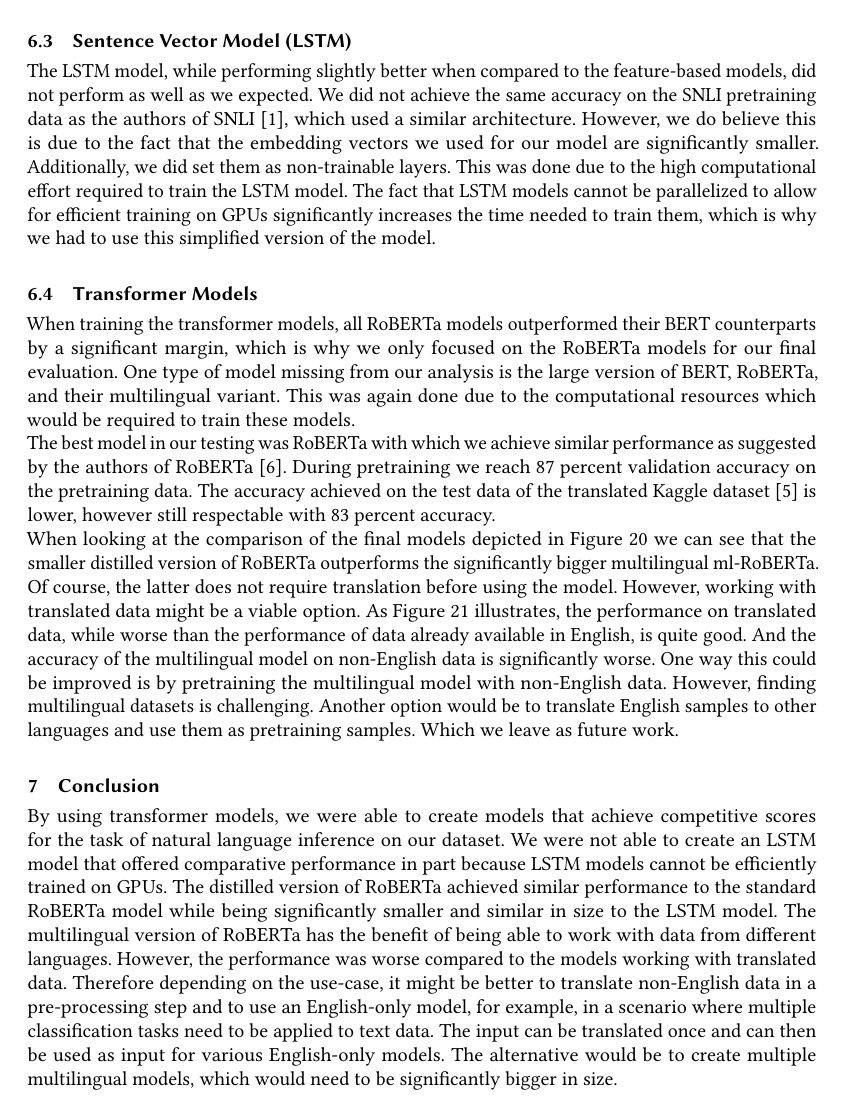
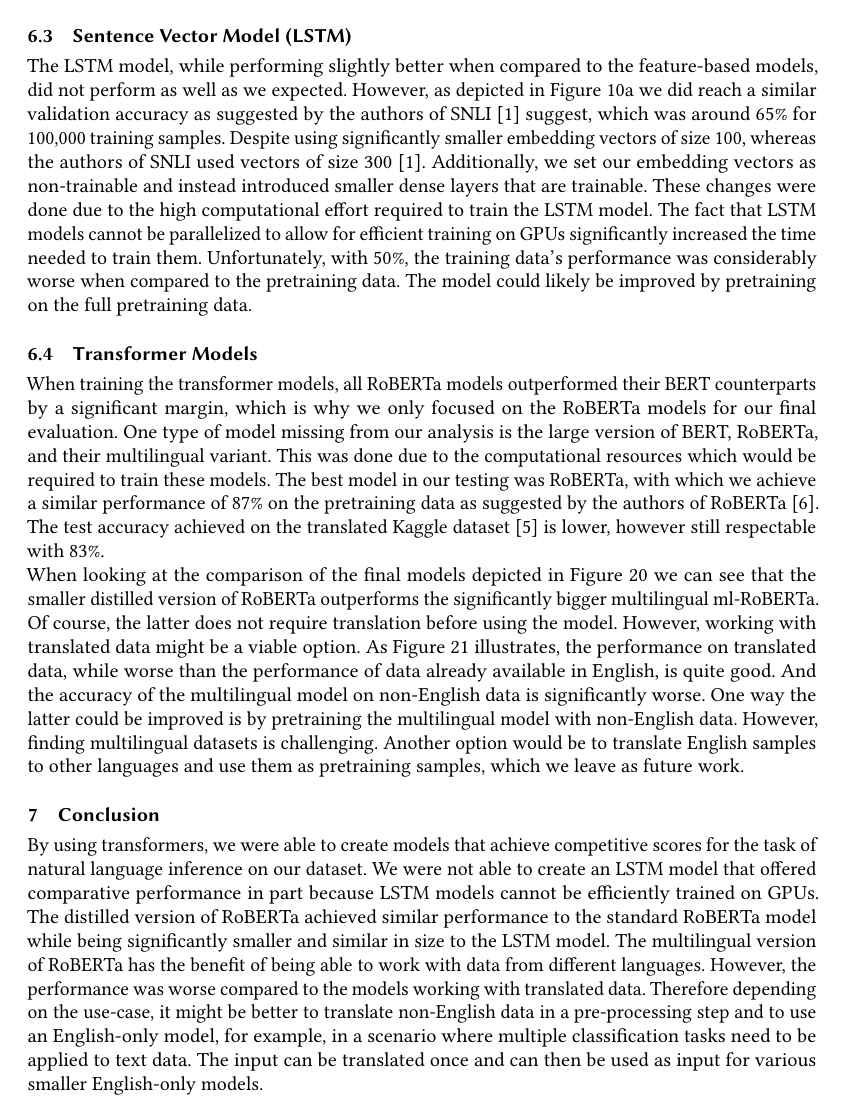
Before and after one commit to lukas-jkl/nli-text-mining-project, a LaTeX paper (report/report.tex): part of page 18 of 19, cut so that both start at the same text. Compiled offline with pdfLaTeX.

Commit message:
Finalize report

```diff
--- a/report/report.tex
+++ b/report/report.tex
@@ -673,21 +673,22 @@
 The more simple feature-based models delivered respectable performance and performed significantly better than the random guessing baseline based on the label distribution. They were able to detect entailment and contradiction specifically well with f1-scores around 0.5 for those labels. In contrast, the f1-score for the label neutral was more close to random guessing.
 
 \subsection{Sentence Vector Model (LSTM)}
-The LSTM model, while performing slightly better when compared to the feature-based models, did not perform as well as we expected. We did not achieve the same accuracy on the SNLI pretraining data as the authors of SNLI~\cite{snli-bowman2015}, which used a similar architecture. However, we do believe this is due to the fact that the embedding vectors we used for our model are significantly smaller. Additionally, we did set them as non-trainable layers. This was done due to the high computational effort required to train the LSTM model. The fact that LSTM models cannot be parallelized to allow for efficient training on GPUs significantly increases the time needed to train them, which is why we had to use this simplified version of the model.
+The LSTM model, while performing slightly better when compared to the feature-based models, did not perform as well as we expected.
+However, as depicted in Figure~\ref{fig:lstm_model_pretrain} we did reach a similar validation accuracy as suggested by the authors of SNLI~\cite{snli-bowman2015} suggest, which was around 65\% for 100,000 training samples. Despite using significantly smaller embedding vectors of size 100, whereas the authors of SNLI used vectors of size 300~\cite{snli-bowman2015}. Additionally, we set our embedding vectors as non-trainable and instead introduced smaller dense layers that are trainable. These changes were done due to the high computational effort required to train the LSTM model. The fact that LSTM models cannot be parallelized to allow for efficient training on GPUs significantly increased the time needed to train them. Unfortunately, with 50\%, the training data's performance was considerably worse when compared to the pretraining data. The model could likely be improved by pretraining on the full pretraining data.
+
 
 \subsection{Transformer Models}
-When training the transformer models, all RoBERTa models outperformed their BERT counterparts by a significant margin, which is why we only focused on the RoBERTa models for our final evaluation. One type of model missing from our analysis is the large version of BERT, RoBERTa, and their multilingual variant. This was again done due to the computational resources which would be required to train these models. \\
-The best model in our testing was RoBERTa with which we achieve similar performance as suggested by the authors of RoBERTa~\cite{roberta-liu2019}. During pretraining we reach 87 percent validation accuracy on the pretraining data.
-The accuracy achieved on the test data of the translated Kaggle dataset~\cite{kaggle-dataset} is lower, however still respectable with 83 percent accuracy. \\
+When training the transformer models, all RoBERTa models outperformed their BERT counterparts by a significant margin, which is why we only focused on the RoBERTa models for our final evaluation. One type of model missing from our analysis is the large version of BERT, RoBERTa, and their multilingual variant. This was done due to the computational resources which would be required to train these models.
+The best model in our testing was RoBERTa, with which we achieve a similar performance of 87\% on the pretraining data as suggested by the authors of RoBERTa~\cite{roberta-liu2019}.
+The test accuracy achieved on the translated Kaggle dataset~\cite{kaggle-dataset} is lower, however still respectable with 83\%. \\
 When looking at the comparison of the final models depicted in Figure~\ref{fig:test_accuracy_vs_model_size} we can see that the smaller distilled version of RoBERTa outperforms the significantly bigger multilingual ml-RoBERTa. Of course, the latter does not require translation before using the model.
-However, working with translated data might be a viable option. As Figure~\ref{fig:test_accuracy_english_vs_non_english} illustrates, the performance on translated data, while worse than the performance of data already available in English, is quite good. And the accuracy of the multilingual model on non-English data is significantly worse. One way this could be improved is by pretraining the multilingual model with non-English data. However, finding multilingual datasets is challenging. Another option would be to translate English samples to other languages and use them as pretraining samples. Which we leave as future work.
+However, working with translated data might be a viable option. As Figure~\ref{fig:test_accuracy_english_vs_non_english} illustrates, the performance on translated data, while worse than the performance of data already available in English, is quite good. And the accuracy of the multilingual model on non-English data is significantly worse. One way the latter could be improved is by pretraining the multilingual model with non-English data. However, finding multilingual datasets is challenging. Another option would be to translate English samples to other languages and use them as pretraining samples, which we leave as future work.
 
-%TODO: compare with similar work
 
 \section{Conclusion}
 % Based on results and analysis what knowledge do you take away from your project?
-By using transformer models, we were able to create models that achieve competitive scores for the task of natural language inference on our dataset. We were not able to create an LSTM model that offered comparative performance in part because LSTM models cannot be efficiently trained on GPUs. The distilled version of RoBERTa achieved similar performance to the standard RoBERTa model while being significantly smaller and similar in size to the LSTM model.
-The multilingual version of RoBERTa has the benefit of being able to work with data from different languages. However, the performance was worse compared to the models working with translated data. Therefore depending on the use-case, it might be better to translate non-English data in a pre-processing step and to use an English-only model, for example, in a scenario where multiple classification tasks need to be applied to text data. The input can be translated once and can then be used as input for various English-only models. The alternative would be to create multiple multilingual models, which would need to be significantly bigger in size.
+By using transformers, we were able to create models that achieve competitive scores for the task of natural language inference on our dataset. We were not able to create an LSTM model that offered comparative performance in part because LSTM models cannot be efficiently trained on GPUs. The distilled version of RoBERTa achieved similar performance to the standard RoBERTa model while being significantly smaller and similar in size to the LSTM model.
+The multilingual version of RoBERTa has the benefit of being able to work with data from different languages. However, the performance was worse compared to the models working with translated data. Therefore depending on the use-case, it might be better to translate non-English data in a pre-processing step and to use an English-only model, for example, in a scenario where multiple classification tasks need to be applied to text data. The input can be translated once and can then be used as input for various smaller English-only models.
 
 
 \pagebreak
```
Also changed, not shown: report/report.pdf, report/report.tex (14 more changed lines).
